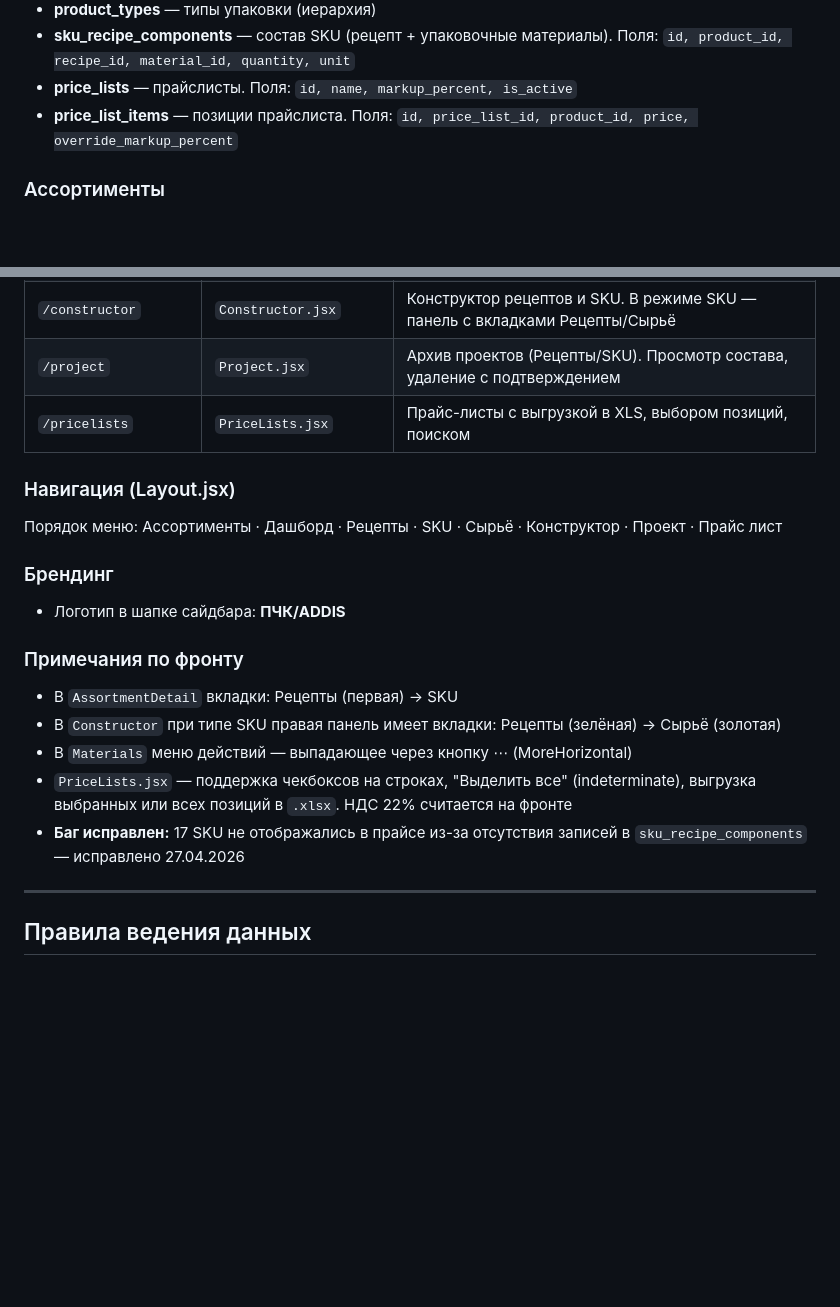
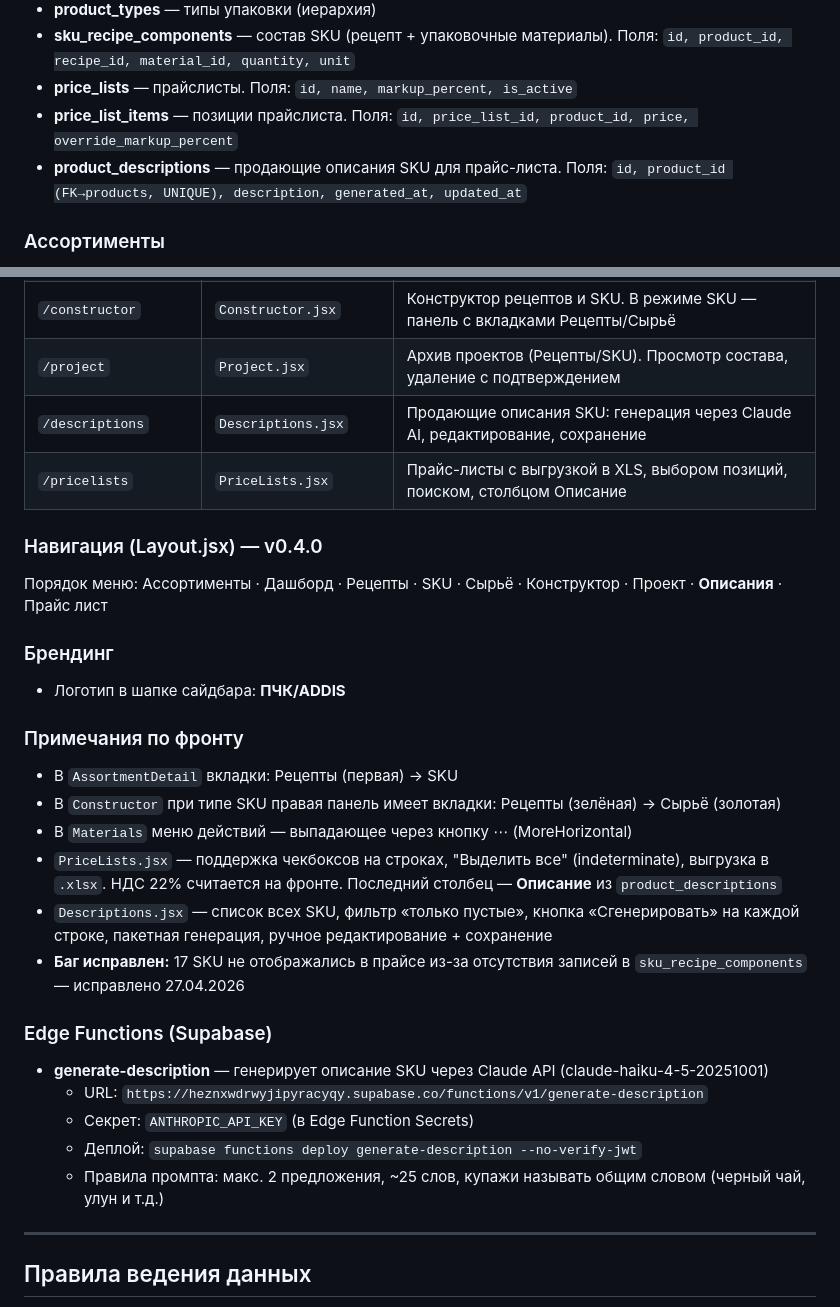
Before and after one commit to andmanuylov-ftc/tea-production-db, a Markdown page: docs/CONTEXT.md, 2 parts joined by grey strips. GitHub-like rendering; blank space fills up the shorter version.

```diff
--- a/docs/CONTEXT.md
+++ b/docs/CONTEXT.md
@@ -26,6 +26,7 @@
 - **sku_recipe_components** — состав SKU (рецепт + упаковочные материалы). Поля: `id, product_id, recipe_id, material_id, quantity, unit`
 - **price_lists** — прайслисты. Поля: `id, name, markup_percent, is_active`
 - **price_list_items** — позиции прайслиста. Поля: `id, price_list_id, product_id, price, override_markup_percent`
+- **product_descriptions** — продающие описания SKU для прайс-листа. Поля: `id, product_id (FK→products, UNIQUE), description, generated_at, updated_at`
 
 ### Ассортименты
 - **assortments** — справочник ассортиментов. Поля: `id, code, name, description, created_at`
@@ -60,10 +61,11 @@
 | `/materials` | `Materials.jsx` | Сырьё и материалы: поиск, цена, история цен (3 даты), изменение через ⋯ меню |
 | `/constructor` | `Constructor.jsx` | Конструктор рецептов и SKU. В режиме SKU — панель с вкладками Рецепты/Сырьё |
 | `/project` | `Project.jsx` | Архив проектов (Рецепты/SKU). Просмотр состава, удаление с подтверждением |
-| `/pricelists` | `PriceLists.jsx` | Прайс-листы с выгрузкой в XLS, выбором позиций, поиском |
+| `/descriptions` | `Descriptions.jsx` | Продающие описания SKU: генерация через Claude AI, редактирование, сохранение |
+| `/pricelists` | `PriceLists.jsx` | Прайс-листы с выгрузкой в XLS, выбором позиций, поиском, столбцом Описание |
 
-### Навигация (Layout.jsx)
-Порядок меню: Ассортименты · Дашборд · Рецепты · SKU · Сырьё · Конструктор · Проект · Прайс лист
+### Навигация (Layout.jsx) — v0.4.0
+Порядок меню: Ассортименты · Дашборд · Рецепты · SKU · Сырьё · Конструктор · Проект · **Описания** · Прайс лист
 
 ### Брендинг
 - Логотип в шапке сайдбара: **ПЧК/ADDIS**
@@ -72,8 +74,16 @@
 - В `AssortmentDetail` вкладки: Рецепты (первая) → SKU
 - В `Constructor` при типе SKU правая панель имеет вкладки: Рецепты (зелёная) → Сырьё (золотая)
 - В `Materials` меню действий — выпадающее через кнопку ⋯ (MoreHorizontal)
-- `PriceLists.jsx` — поддержка чекбоксов на строках, "Выделить все" (indeterminate), выгрузка выбранных или всех позиций в `.xlsx`. НДС 22% считается на фронте
+- `PriceLists.jsx` — поддержка чекбоксов на строках, "Выделить все" (indeterminate), выгрузка в `.xlsx`. НДС 22% считается на фронте. Последний столбец — **Описание** из `product_descriptions`
+- `Descriptions.jsx` — список всех SKU, фильтр «только пустые», кнопка «Сгенерировать» на каждой строке, пакетная генерация, ручное редактирование + сохранение
 - **Баг исправлен:** 17 SKU не отображались в прайсе из-за отсутствия записей в `sku_recipe_components` — исправлено 27.04.2026
+
+### Edge Functions (Supabase)
+- **generate-description** — генерирует описание SKU через Claude API (claude-haiku-4-5-20251001)
+  - URL: `https://heznxwdrwyjipyracyqy.supabase.co/functions/v1/generate-description`
+  - Секрет: `ANTHROPIC_API_KEY` (в Edge Function Secrets)
+  - Деплой: `supabase functions deploy generate-description --no-verify-jwt`
+  - Правила промпта: макс. 2 предложения, ~25 слов, купажи называть общим словом (черный чай, улун и т.д.)
 
 ---
 
```
Also changed, not shown: other parts of docs/CONTEXT.md (+22 -26 lines).
